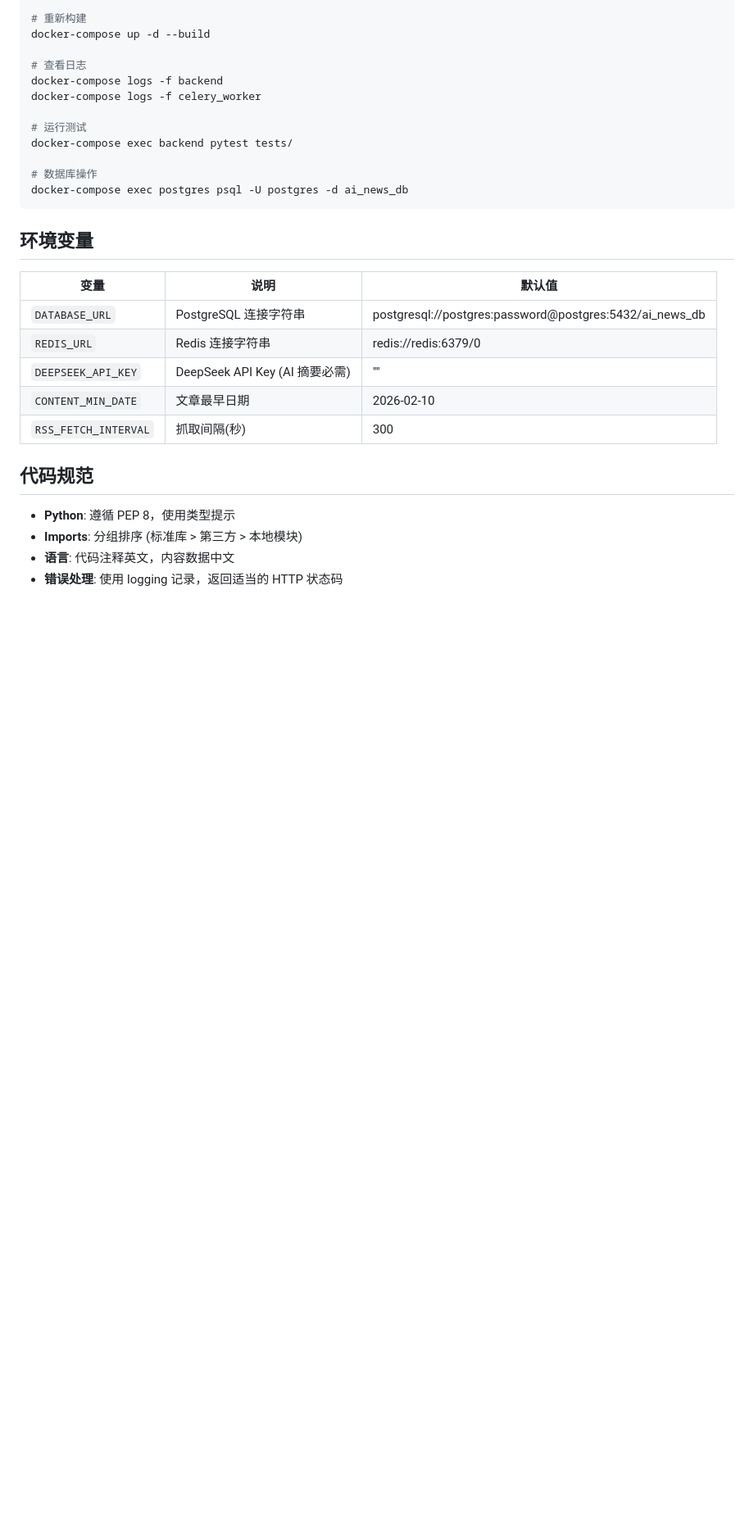
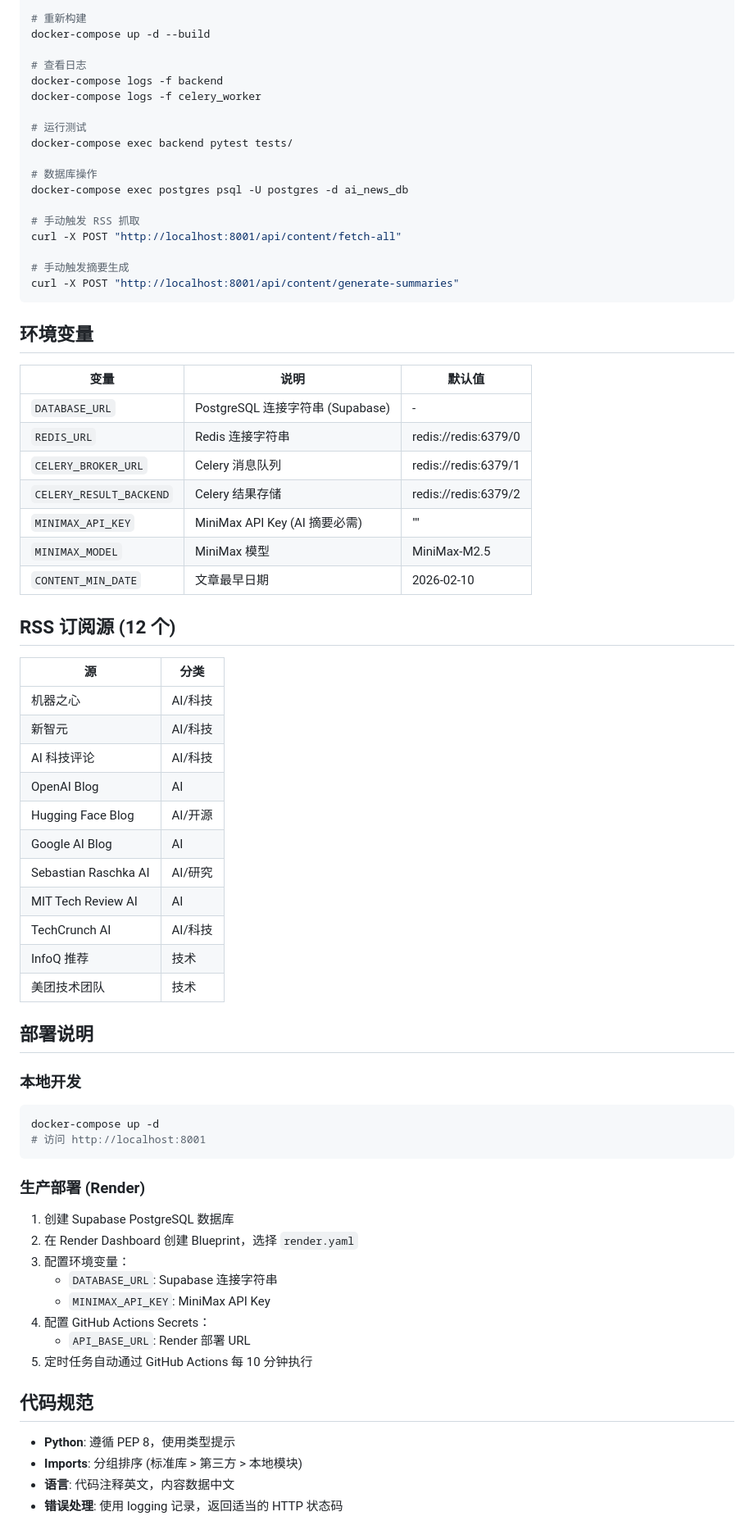
Before and after one commit to Fangfang-Lee/ai-news-aggregator, a Markdown page: CLAUDE.md, the part around one of its changes. Shown at 82% size. Rendered like a GitHub page; blank space fills up the shorter version.

````diff
--- a/CLAUDE.md
+++ b/CLAUDE.md
@@ -115,17 +155,59 @@ docker-compose exec backend pytest tests/
 
 # 数据库操作
 docker-compose exec postgres psql -U postgres -d ai_news_db
+
+# 手动触发 RSS 抓取
+curl -X POST "http://localhost:8001/api/content/fetch-all"
+
+# 手动触发摘要生成
+curl -X POST "http://localhost:8001/api/content/generate-summaries"
 ```
 
 ## 环境变量
 
 | 变量 | 说明 | 默认值 |
 |------|------|--------|
-| `DATABASE_URL` | PostgreSQL 连接字符串 | postgresql://postgres:password@postgres:5432/ai_news_db |
+| `DATABASE_URL` | PostgreSQL 连接字符串 (Supabase) | - |
 | `REDIS_URL` | Redis 连接字符串 | redis://redis:6379/0 |
-| `DEEPSEEK_API_KEY` | DeepSeek API Key (AI 摘要必需) | "" |
+| `CELERY_BROKER_URL` | Celery 消息队列 | redis://redis:6379/1 |
+| `CELERY_RESULT_BACKEND` | Celery 结果存储 | redis://redis:6379/2 |
+| `MINIMAX_API_KEY` | MiniMax API Key (AI 摘要必需) | "" |
+| `MINIMAX_MODEL` | MiniMax 模型 | MiniMax-M2.5 |
 | `CONTENT_MIN_DATE` | 文章最早日期 | 2026-02-10 |
-| `RSS_FETCH_INTERVAL` | 抓取间隔(秒) | 300 |
+
+## RSS 订阅源 (12 个)
+
+| 源 | 分类 |
+|----|------|
+| 机器之心 | AI/科技 |
+| 新智元 | AI/科技 |
+| AI 科技评论 | AI/科技 |
+| OpenAI Blog | AI |
+| Hugging Face Blog | AI/开源 |
+| Google AI Blog | AI |
+| Sebastian Raschka AI | AI/研究 |
+| MIT Tech Review AI | AI |
+| TechCrunch AI | AI/科技 |
+| InfoQ 推荐 | 技术 |
+| 美团技术团队 | 技术 |
+
+## 部署说明
+
+### 本地开发
+```bash
+docker-compose up -d
+# 访问 http://localhost:8001
+```
+
+### 生产部署 (Render)
+1. 创建 Supabase PostgreSQL 数据库
+2. 在 Render Dashboard 创建 Blueprint，选择 `render.yaml`
+3. 配置环境变量：
+   - `DATABASE_URL`: Supabase 连接字符串
+   - `MINIMAX_API_KEY`: MiniMax API Key
+4. 配置 GitHub Actions Secrets：
+   - `API_BASE_URL`: Render 部署 URL
+5. 定时任务自动通过 GitHub Actions 每 10 分钟执行
 
 ## 代码规范
 
````
Also changed, not shown: other parts of CLAUDE.md (+66 -26 lines).
